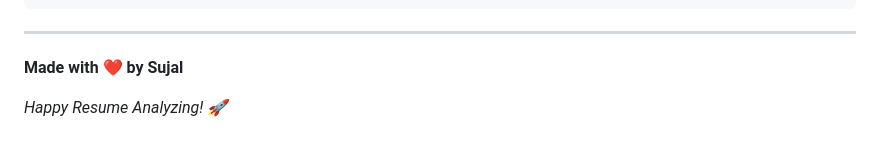
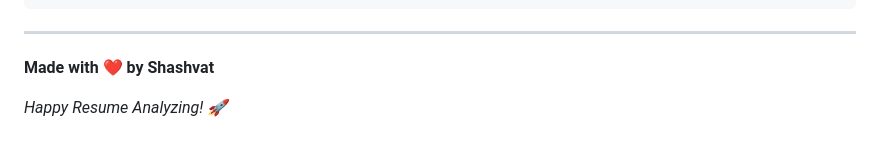
Before and after one commit to Shashvat183/resumeParker, a Markdown page: README.md, the part around the change. GitHub-like rendering.

```diff
--- a/README.md
+++ b/README.md
@@ -311,6 +311,6 @@ If you have questions or need support:
 
 ---
 
-**Made with ❤️ by Sujal**
+**Made with ❤️ by Shashvat**
 
 *Happy Resume Analyzing! 🚀*
```
